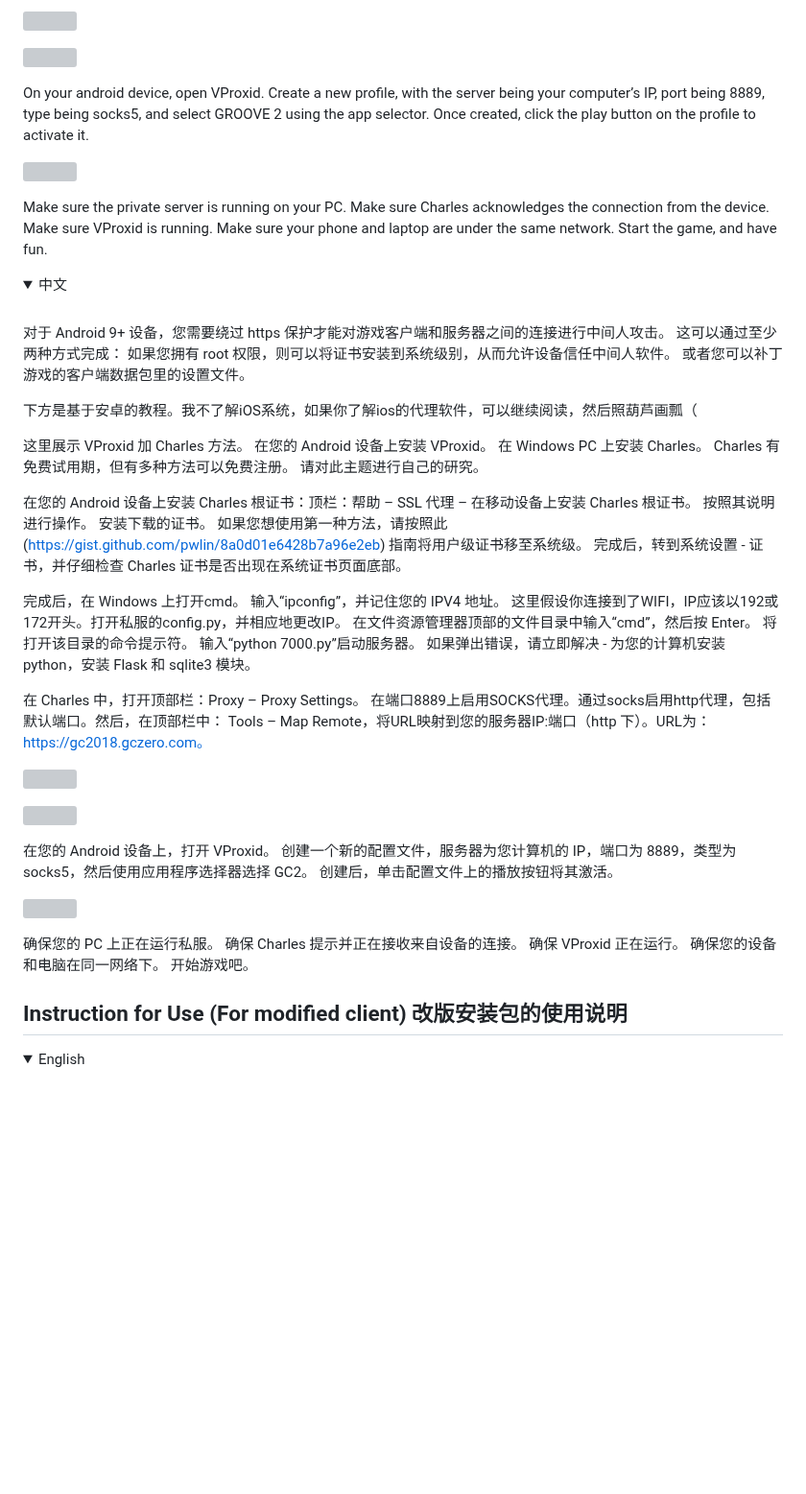
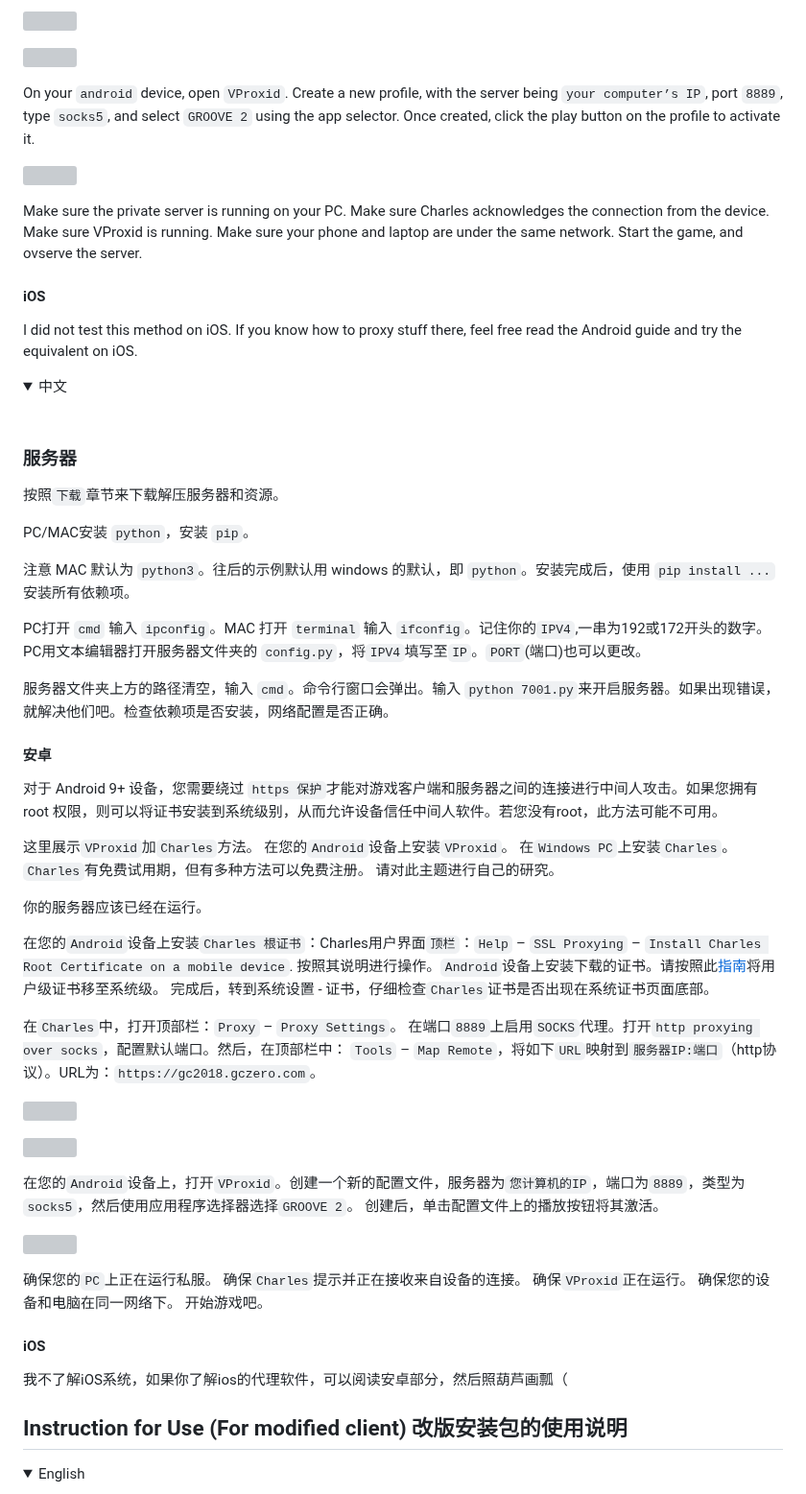
Before and after one commit to qwerfd2/Groove_Coaster_2_Server, a Markdown page: README.md, the part around one of its changes. Shown at 96% size. Drawn GitHub-style; folded sections open; blank space fills up the shorter version; grey boxes are pictures that could not be loaded.

````diff
--- a/README.md
+++ b/README.md
@@ -136,40 +194,61 @@ In Charles, open top bar: Proxy – Proxy Settings. Enable SOCKS proxy on port 8
 
 ![](https://studio.code.org/v3/assets/BDOGr35iuNT4hc06y6O_ES5P96xr3SMqhQ2tdwI1KOY/test2.JPG)
 
-On your android device, open VProxid. Create a new profile, with the server being your computer’s IP, port being 8889, type being socks5, and select GROOVE 2 using the app selector. Once created, click the play button on the profile to activate it.
+On your `android` device, open `VProxid`. Create a new profile, with the server being `your computer’s IP`, port `8889`, type `socks5`, and select `GROOVE 2` using the app selector. Once created, click the play button on the profile to activate it.
 
 ![](https://studio.code.org/v3/assets/BDOGr35iuNT4hc06y6O_ES5P96xr3SMqhQ2tdwI1KOY/help3.jpg)
 
-Make sure the private server is running on your PC. Make sure Charles acknowledges the connection from the device. Make sure VProxid is running. Make sure your phone and laptop are under the same network. Start the game, and have fun.
+Make sure the private server is running on your PC. Make sure Charles acknowledges the connection from the device. Make sure VProxid is running. Make sure your phone and laptop are under the same network. Start the game, and ovserve the server.
+
+#### iOS
+
+I did not test this method on iOS. If you know how to proxy stuff there, feel free read the Android guide and try the equivalent on iOS.
+
 </details>
 
 <details>
 <summary>中文</summary>
 <br>
 
-对于 Android 9+ 设备，您需要绕过 https 保护才能对游戏客户端和服务器之间的连接进行中间人攻击。 这可以通过至少两种方式完成： 如果您拥有 root 权限，则可以将证书安装到系统级别，从而允许设备信任中间人软件。 或者您可以补丁游戏的客户端数据包里的设置文件。
+### 服务器
 
-下方是基于安卓的教程。我不了解iOS系统，如果你了解ios的代理软件，可以继续阅读，然后照葫芦画瓢（
+按照`下载`章节来下载解压服务器和资源。
 
-这里展示 VProxid 加 Charles 方法。 在您的 Android 设备上安装 VProxid。 在 Windows PC 上安装 Charles。 Charles 有免费试用期，但有多种方法可以免费注册。 请对此主题进行自己的研究。
+PC/MAC安装 ```python```，安装 ```pip```。
 
-在您的 Android 设备上安装 Charles 根证书：顶栏：帮助 – SSL 代理 – 在移动设备上安装 Charles 根证书。 按照其说明进行操作。 安装下载的证书。 如果您想使用第一种方法，请按照此 (https://gist.github.com/pwlin/8a0d01e6428b7a96e2eb) 指南将用户级证书移至系统级。 完成后，转到系统设置 - 证书，并仔细检查 Charles 证书是否出现在系统证书页面底部。
+注意 MAC 默认为 ```python3```。往后的示例默认用 windows 的默认，即 ```python```。安装完成后，使用
+```pip install ...```安装所有依赖项。
 
-完成后，在 Windows 上打开cmd。 输入“ipconfig”，并记住您的 IPV4 地址。 这里假设你连接到了WIFI，IP应该以192或172开头。打开私服的config.py，并相应地更改IP。 在文件资源管理器顶部的文件目录中输入“cmd”，然后按 Enter。 将打开该目录的命令提示符。 输入“python 7000.py”启动服务器。 如果弹出错误，请立即解决 - 为您的计算机安装 python，安装 Flask 和 sqlite3 模块。
+PC打开 ```cmd``` 输入 ```ipconfig```。MAC 打开 ```terminal``` 输入 ```ifconfig```。记住你的`IPV4`,一串为192或172开头的数字。PC用文本编辑器打开服务器文件夹的 ```config.py```，将`IPV4`填写至`IP`。`PORT`(端口)也可以更改。
 
-在 Charles 中，打开顶部栏：Proxy – Proxy Settings。 在端口8889上启用SOCKS代理。通过socks启用http代理，包括默认端口。然后，在顶部栏中： Tools – Map Remote，将URL映射到您的服务器IP:端口（http 下）。URL为：https://gc2018.gczero.com。
+服务器文件夹上方的路径清空，输入 ```cmd```。命令行窗口会弹出。输入 ```python 7001.py```来开启服务器。如果出现错误，就解决他们吧。检查依赖项是否安装，网络配置是否正确。
+
+#### 安卓
+
+对于 Android 9+ 设备，您需要绕过 `https 保护`才能对游戏客户端和服务器之间的连接进行中间人攻击。如果您拥有 root 权限，则可以将证书安装到系统级别，从而允许设备信任中间人软件。若您没有root，此方法可能不可用。
+
+这里展示`VProxid`加`Charles`方法。 在您的`Android`设备上安装`VProxid`。 在`Windows PC`上安装`Charles`。 `Charles`有免费试用期，但有多种方法可以免费注册。 请对此主题进行自己的研究。
+
+你的服务器应该已经在运行。
+
+在您的`Android`设备上安装`Charles 根证书`：Charles用户界面`顶栏`：`Help` – `SSL Proxying` – `Install Charles Root Certificate on a mobile device`. 按照其说明进行操作。`Android`设备上安装下载的证书。请按照此[指南]((https://gist.github.com/pwlin/8a0d01e6428b7a96e2eb))将用户级证书移至系统级。 完成后，转到系统设置 - 证书，仔细检查`Charles`证书是否出现在系统证书页面底部。
+
+在`Charles`中，打开顶部栏：`Proxy` – `Proxy Settings`。 在端口`8889`上启用`SOCKS`代理。打开``http proxying over socks``，配置默认端口。然后，在顶部栏中： `Tools` – `Map Remote`，将如下`URL`映射到`服务器IP:端口`（http协议）。URL为：`https://gc2018.gczero.com`。
 
 ![](https://studio.code.org/v3/assets/BDOGr35iuNT4hc06y6O_ES5P96xr3SMqhQ2tdwI1KOY/help1.JPG)
 
 
 ![](https://studio.code.org/v3/assets/BDOGr35iuNT4hc06y6O_ES5P96xr3SMqhQ2tdwI1KOY/test2.JPG)
 
-在您的 Android 设备上，打开 VProxid。 创建一个新的配置文件，服务器为您计算机的 IP，端口为 8889，类型为socks5，然后使用应用程序选择器选择 GC2。 创建后，单击配置文件上的播放按钮将其激活。
+在您的`Android`设备上，打开`VProxid`。创建一个新的配置文件，服务器为`您计算机的IP`，端口为`8889`，类型为`socks5`，然后使用应用程序选择器选择`GROOVE 2`。 创建后，单击配置文件上的播放按钮将其激活。
 
 ![](https://studio.code.org/v3/assets/BDOGr35iuNT4hc06y6O_ES5P96xr3SMqhQ2tdwI1KOY/help3.jpg)
 
-确保您的 PC 上正在运行私服。 确保 Charles 提示并正在接收来自设备的连接。 确保 VProxid 正在运行。 确保您的设备和电脑在同一网络下。 开始游戏吧。
+确保您的`PC`上正在运行私服。 确保`Charles`提示并正在接收来自设备的连接。 确保`VProxid`正在运行。 确保您的设备和电脑在同一网络下。 开始游戏吧。
 
+#### iOS
+
+我不了解iOS系统，如果你了解ios的代理软件，可以阅读安卓部分，然后照葫芦画瓢（
 
 </details>
 
````
Also changed, not shown: other parts of README.md (+151 -19 lines).
